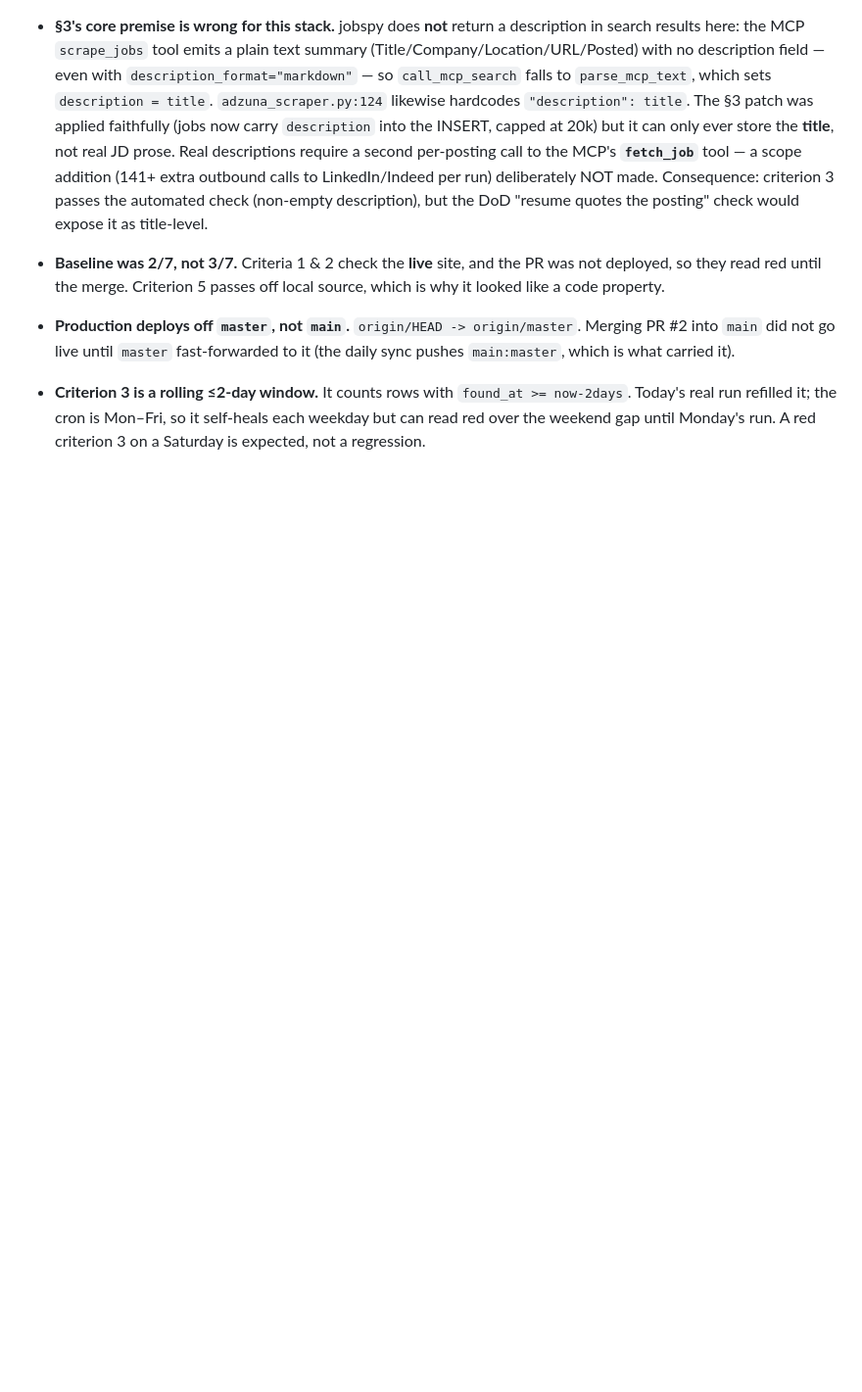
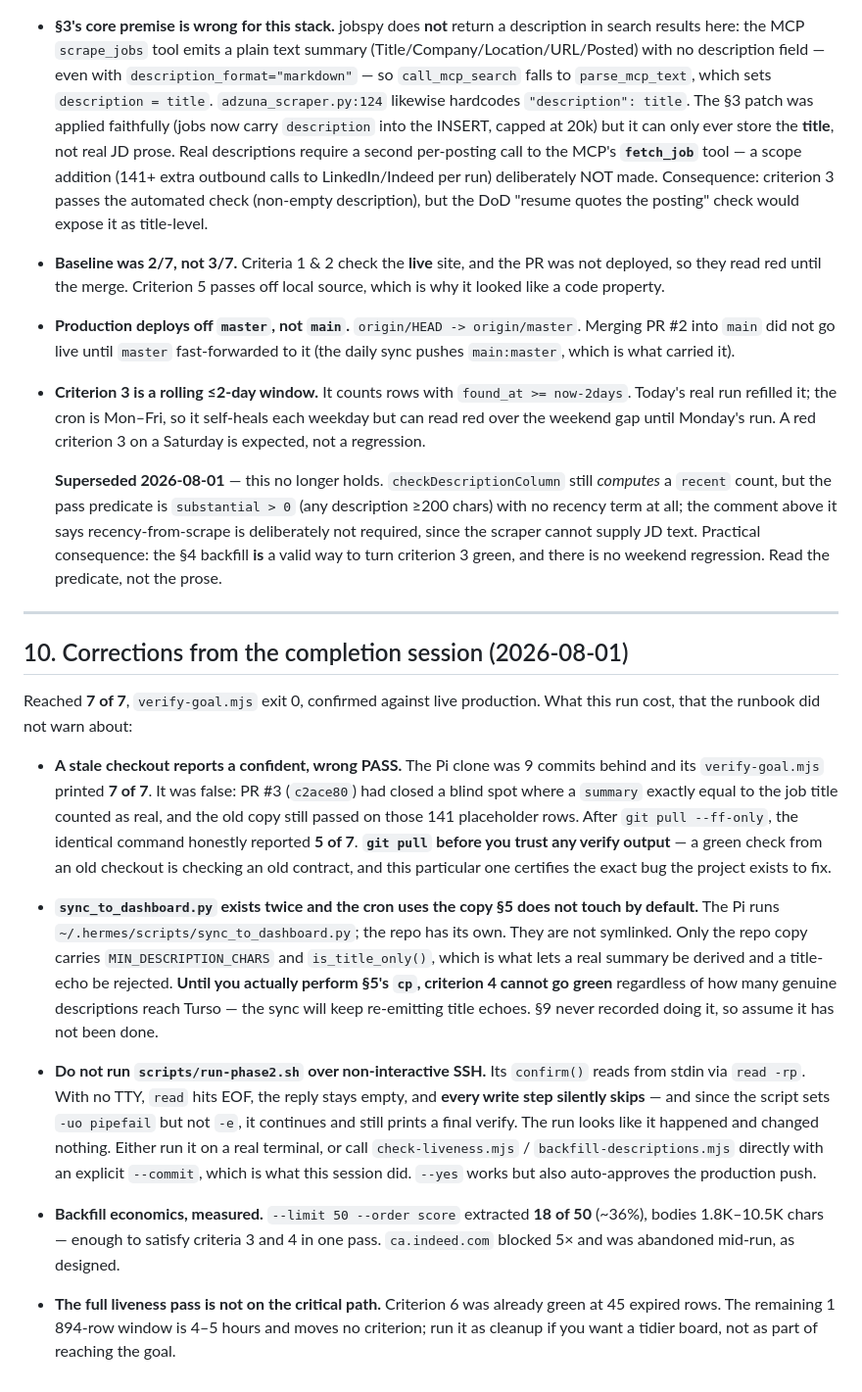
Before and after one commit to arshad1416/job-hunt-board, a Markdown page: docs/PHASE2_RUNBOOK.md, the part around the change. Shown at 98% size. GitHub-like rendering; blank space fills up the shorter version.

Commit message:
docs(runbook): record the stale-verifier false pass and three other traps
Reached 7/7. The costly one: the Pi's clone was 9 commits behind and its
verify-goal.mjs reported a confident 7 of 7 that was false — the old copy
still passed on title-echo summaries, the exact bug this project exists to
fix. Pulling dropped it to an honest 5 of 7. Also records that the cron's
sync_to_dashboard.py is a second, unlinked copy (so criterion 4 cannot go
green until §5's cp actually happens), that run-phase2.sh silently skips
every write over non-interactive SSH, and that §9's "criterion 3 is a
rolling 2-day window" no longer matches the predicate.

Co-Authored-By: Claude Opus 5 <noreply@anthropic.com>

```diff
--- a/docs/PHASE2_RUNBOOK.md
+++ b/docs/PHASE2_RUNBOOK.md
@@ -529,3 +529,54 @@ Recorded so the next run doesn't relearn them the hard way.
   `found_at >= now-2days`. Today's real run refilled it; the cron is Mon–Fri, so
   it self-heals each weekday but can read red over the weekend gap until Monday's
   run. A red criterion 3 on a Saturday is expected, not a regression.
+
+  **Superseded 2026-08-01** — this no longer holds. `checkDescriptionColumn`
+  still *computes* a `recent` count, but the pass predicate is `substantial > 0`
+  (any description ≥200 chars) with no recency term at all; the comment above it
+  says recency-from-scrape is deliberately not required, since the scraper
+  cannot supply JD text. Practical consequence: the §4 backfill **is** a valid
+  way to turn criterion 3 green, and there is no weekend regression. Read the
+  predicate, not the prose.
+
+---
+
+## 10. Corrections from the completion session (2026-08-01)
+
+Reached **7 of 7**, `verify-goal.mjs` exit 0, confirmed against live production.
+What this run cost, that the runbook did not warn about:
+
+- **A stale checkout reports a confident, wrong PASS.** The Pi clone was 9
+  commits behind and its `verify-goal.mjs` printed **7 of 7**. It was false:
+  PR #3 (`c2ace80`) had closed a blind spot where a `summary` exactly equal to
+  the job title counted as real, and the old copy still passed on those 141
+  placeholder rows. After `git pull --ff-only`, the identical command honestly
+  reported **5 of 7**. **`git pull` before you trust any verify output** — a
+  green check from an old checkout is checking an old contract, and this
+  particular one certifies the exact bug the project exists to fix.
+
+- **`sync_to_dashboard.py` exists twice and the cron uses the copy §5 does not
+  touch by default.** The Pi runs `~/.hermes/scripts/sync_to_dashboard.py`; the
+  repo has its own. They are not symlinked. Only the repo copy carries
+  `MIN_DESCRIPTION_CHARS` and `is_title_only()`, which is what lets a real
+  summary be derived and a title-echo be rejected. **Until you actually perform
+  §5's `cp`, criterion 4 cannot go green** regardless of how many genuine
+  descriptions reach Turso — the sync will keep re-emitting title echoes. §9
+  never recorded doing it, so assume it has not been done.
+
+- **Do not run `scripts/run-phase2.sh` over non-interactive SSH.** Its
+  `confirm()` reads from stdin via `read -rp`. With no TTY, `read` hits EOF, the
+  reply stays empty, and **every write step silently skips** — and since the
+  script sets `-uo pipefail` but not `-e`, it continues and still prints a final
+  verify. The run looks like it happened and changed nothing. Either run it on a
+  real terminal, or call `check-liveness.mjs` / `backfill-descriptions.mjs`
+  directly with an explicit `--commit`, which is what this session did. `--yes`
+  works but also auto-approves the production push.
+
+- **Backfill economics, measured.** `--limit 50 --order score` extracted **18 of
+  50** (~36%), bodies 1.8K–10.5K chars — enough to satisfy criteria 3 and 4 in
+  one pass. `ca.indeed.com` blocked 5× and was abandoned mid-run, as designed.
+
+- **The full liveness pass is not on the critical path.** Criterion 6 was
+  already green at 45 expired rows. The remaining 1 894-row window is 4–5 hours
+  and moves no criterion; run it as cleanup if you want a tidier board, not as
+  part of reaching the goal.
```
